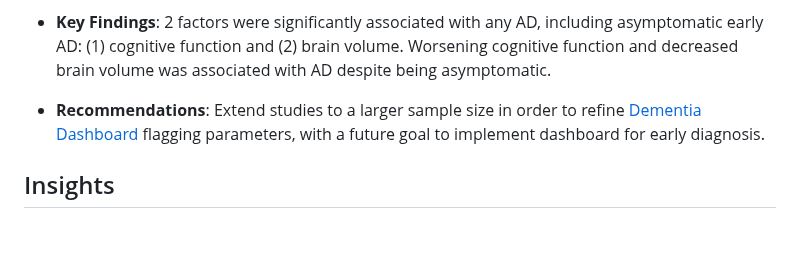
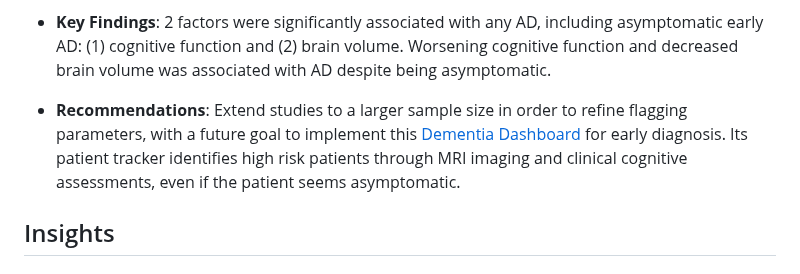
Before and after one commit to christenchung/Dementia-Risk-Dashboard, a Markdown page: README.md, the part around one of its changes. Drawn GitHub-style; blank space fills up the shorter version.

```diff
--- a/README.md
+++ b/README.md
@@ -20,7 +20,7 @@ Alzheimer's dementia (AD) is incurable and a leading cause of death in the U.S.
 
 * **Key Findings**:  2 factors were significantly associated with any AD, including asymptomatic early AD: (1) cognitive function and (2) brain volume. Worsening cognitive function and decreased brain volume was associated with AD despite being asymptomatic.
 
-* **Recommendations**:  Extend studies to a larger sample size in order to refine [Dementia Dashboard](https://public.tableau.com/views/AlzheimersDementiaPatientTracker/Dashboard12?:language=en-US&:sid=&:redirect=auth&:display_count=n&:origin=viz_share_link) flagging parameters, with a future goal to implement dashboard for early diagnosis.
+* **Recommendations**:  Extend studies to a larger sample size in order to refine flagging parameters, with a future goal to implement this  [Dementia Dashboard](https://public.tableau.com/views/AlzheimersDementiaPatientTracker/Dashboard12?:language=en-US&:sid=&:redirect=auth&:display_count=n&:origin=viz_share_link) for early diagnosis. Its patient tracker identifies high risk patients through MRI imaging and clinical cognitive assessments, even if the patient seems asymptomatic.
 
 ## Insights
 
```
Also changed, not shown: other parts of README.md (+1 -1 lines).
